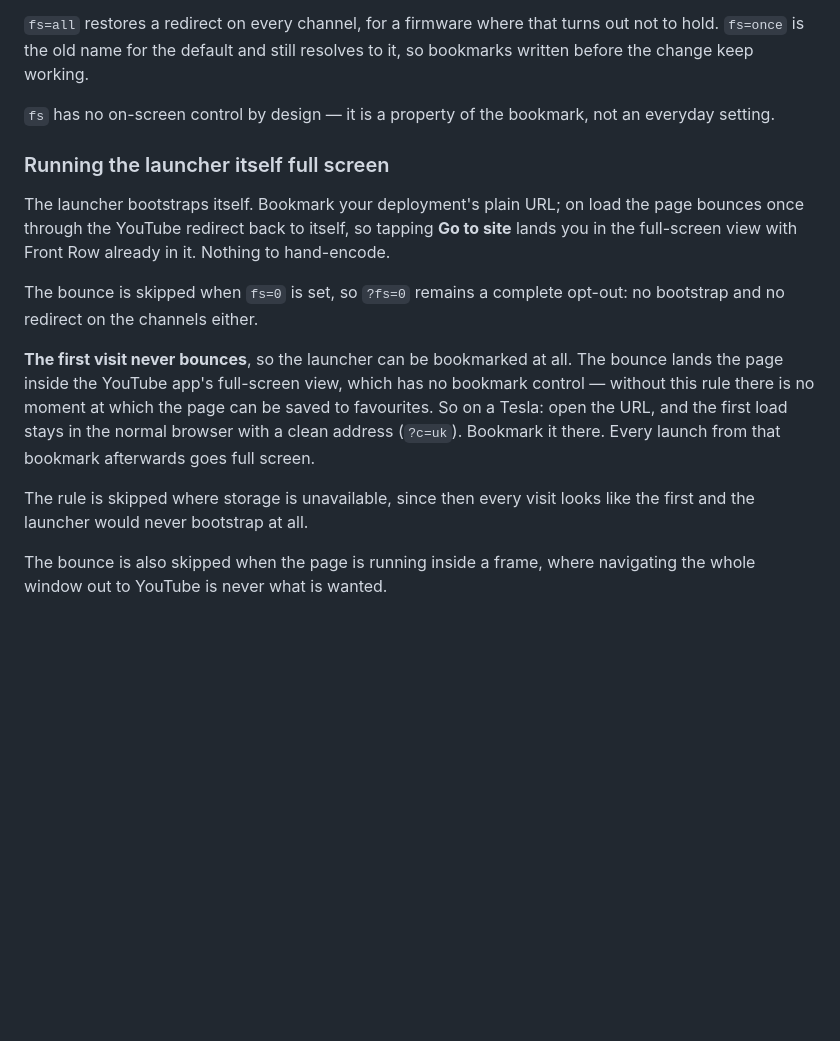
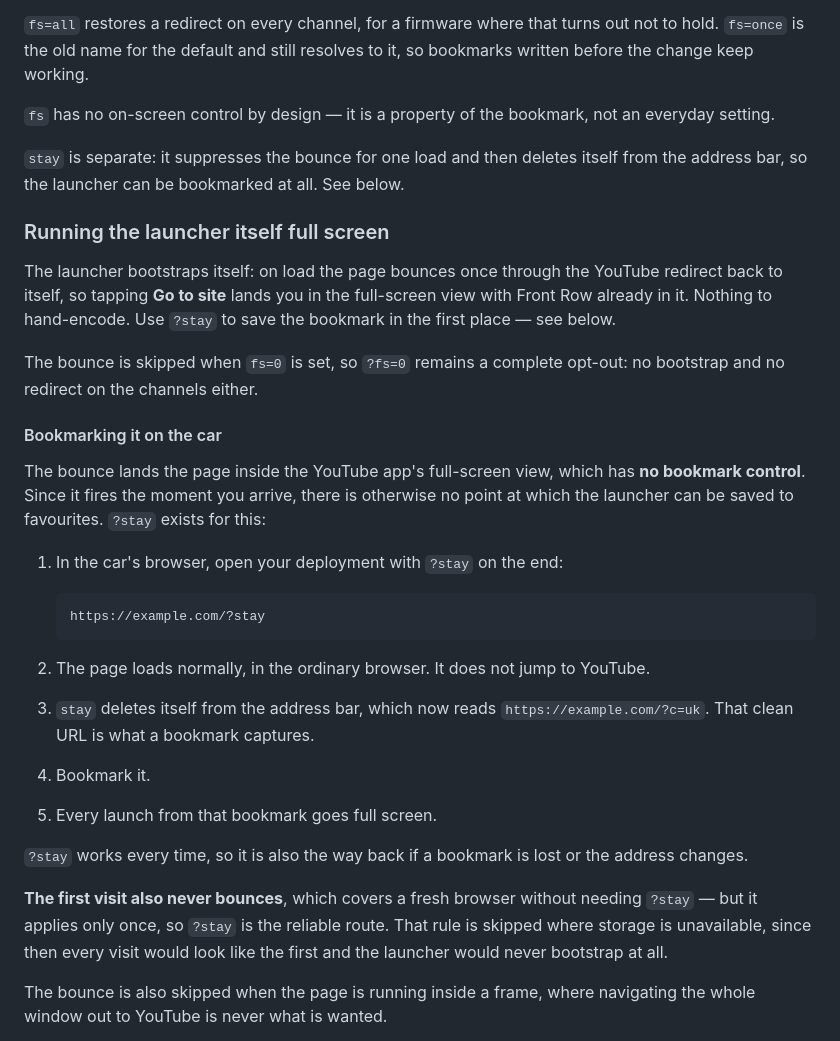
Before and after one commit to alexluckett/tesla-homepage, a Markdown page: README.md, the part around the change. Drawn GitHub-style; blank space fills up the shorter version.

Commit message:
Document the bookmarking steps
The previous commit added ?stay but its README patch failed an assertion
and was skipped, so the docs still described the first-visit rule as the
whole answer. Written against a placeholder host.

Co-Authored-By: Claude Opus 5 <noreply@anthropic.com>
Claude-Session: https://claude.ai/code/session_017NsarnZaaxXEPirmRgBwFW

````diff
--- a/README.md
+++ b/README.md
@@ -79,23 +79,44 @@ written before the change keep working.
 `fs` has no on-screen control by design — it is a property of the bookmark, not an
 everyday setting.
 
+`stay` is separate: it suppresses the bounce for one load and then deletes itself from the
+address bar, so the launcher can be bookmarked at all. See below.
+
 ### Running the launcher itself full screen
 
-The launcher bootstraps itself. Bookmark your deployment's plain URL; on load the page
-bounces once through the YouTube redirect back to itself, so tapping **Go to site** lands
-you in the full-screen view with Front Row already in it. Nothing to hand-encode.
+The launcher bootstraps itself: on load the page bounces once through the YouTube redirect
+back to itself, so tapping **Go to site** lands you in the full-screen view with Front Row
+already in it. Nothing to hand-encode. Use `?stay` to save the bookmark in the first place
+— see below.
 
 The bounce is skipped when `fs=0` is set, so `?fs=0` remains a complete opt-out: no
 bootstrap and no redirect on the channels either.
 
-**The first visit never bounces**, so the launcher can be bookmarked at all. The bounce
-lands the page inside the YouTube app's full-screen view, which has no bookmark control —
-without this rule there is no moment at which the page can be saved to favourites. So on a
-Tesla: open the URL, and the first load stays in the normal browser with a clean address
-(`?c=uk`). Bookmark it there. Every launch from that bookmark afterwards goes full screen.
+#### Bookmarking it on the car
 
-The rule is skipped where storage is unavailable, since then every visit looks like the
-first and the launcher would never bootstrap at all.
+The bounce lands the page inside the YouTube app's full-screen view, which has **no
+bookmark control**. Since it fires the moment you arrive, there is otherwise no point at
+which the launcher can be saved to favourites. `?stay` exists for this:
+
+1. In the car's browser, open your deployment with `?stay` on the end:
+
+   ```
+   https://example.com/?stay
+   ```
+
+2. The page loads normally, in the ordinary browser. It does not jump to YouTube.
+3. `stay` deletes itself from the address bar, which now reads
+   `https://example.com/?c=uk`. That clean URL is what a bookmark captures.
+4. Bookmark it.
+5. Every launch from that bookmark goes full screen.
+
+`?stay` works every time, so it is also the way back if a bookmark is lost or the address
+changes.
+
+**The first visit also never bounces**, which covers a fresh browser without needing
+`?stay` — but it applies only once, so `?stay` is the reliable route. That rule is skipped
+where storage is unavailable, since then every visit would look like the first and the
+launcher would never bootstrap at all.
 
 The bounce is also skipped when the page is running inside a frame, where navigating the
 whole window out to YouTube is never what is wanted.
````
